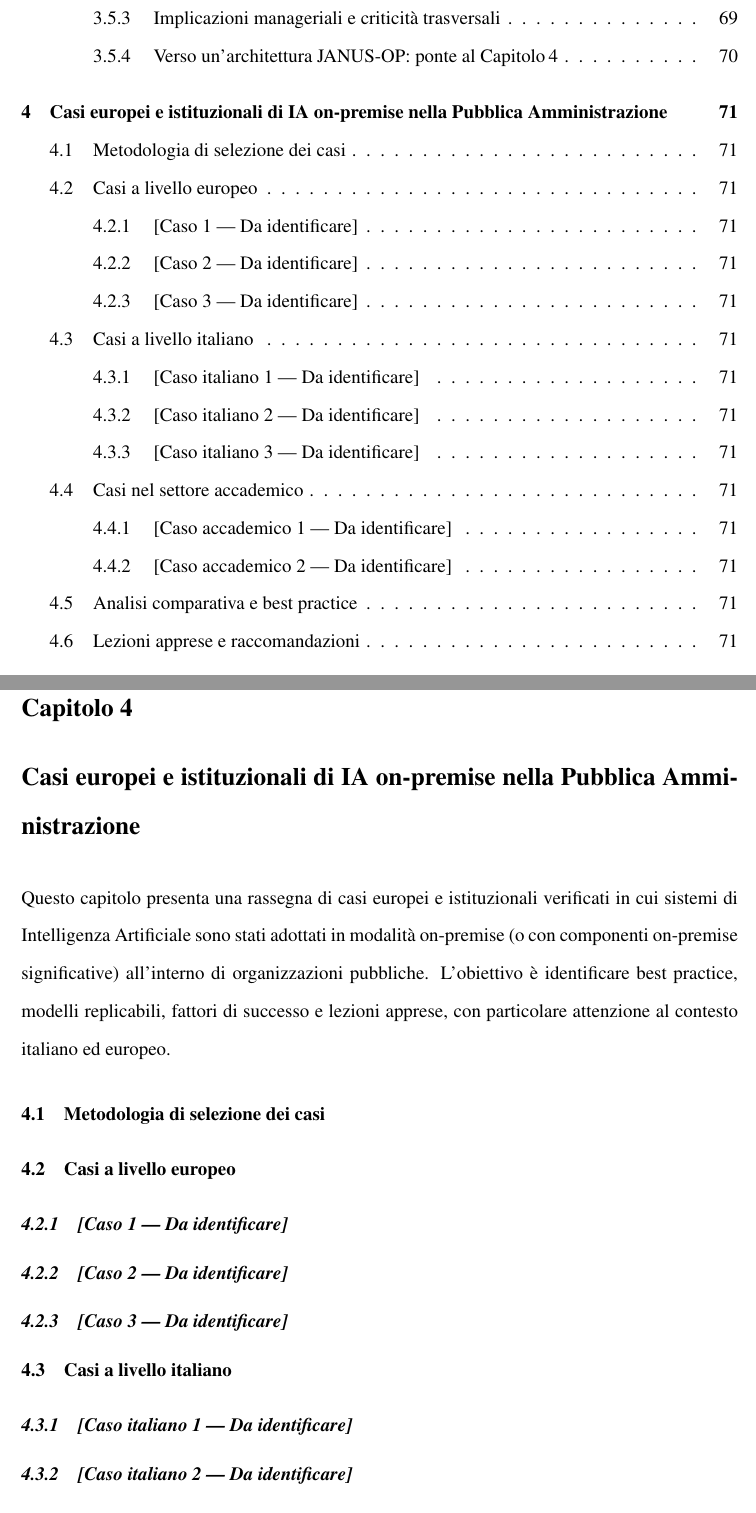
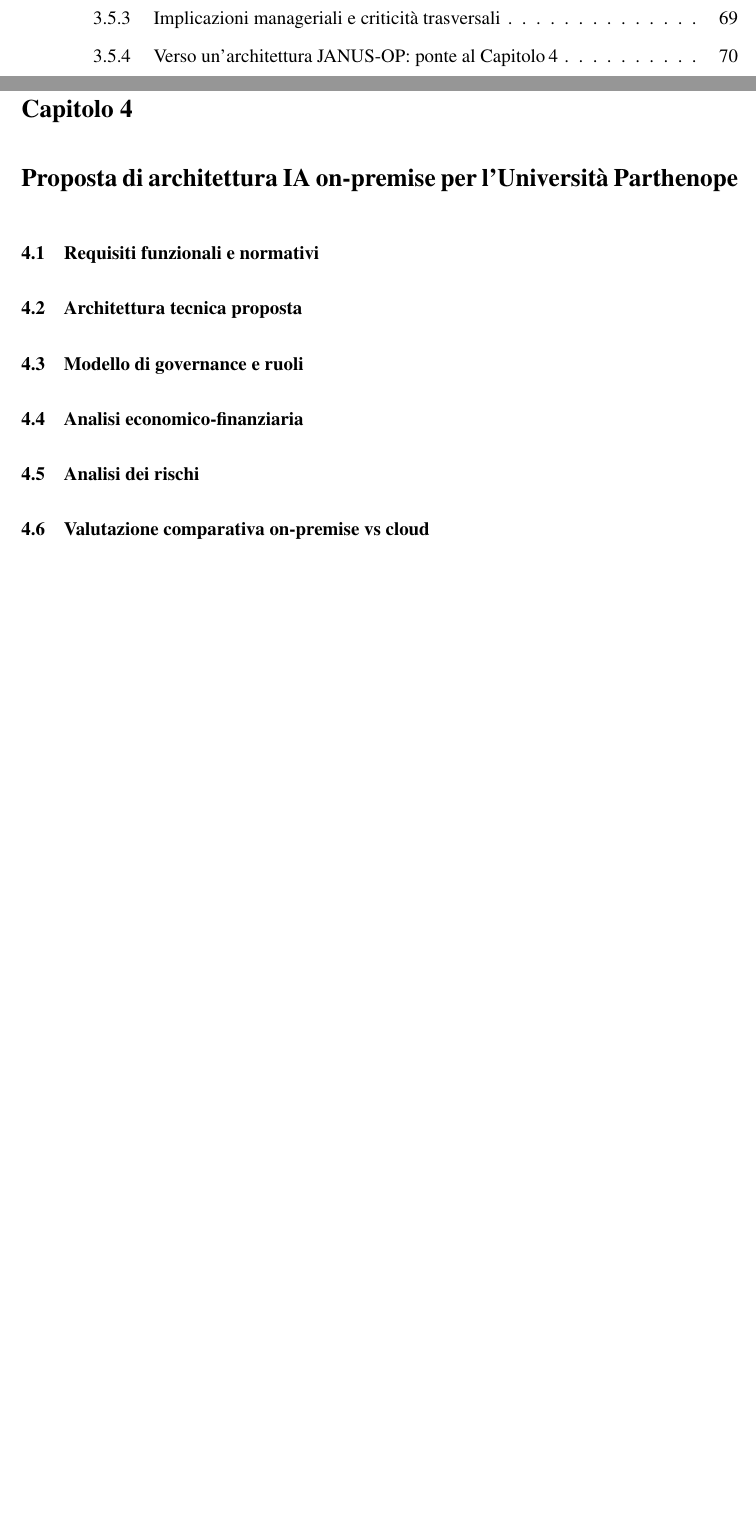
Before and after one commit to fabriziopapa/JANUS-OP, a LaTeX document (main.tex, which reads chapters/capitolo4.tex): two parts of pages 6 and 72 of 88, joined at a grey line, cut so that both start at the same text, the shorter picture padded with empty space. Compiled offline with pdfLaTeX.

Commit message:
Cap. 4: aggiorna struttura con indice definitivo del professore
- Nuovo titolo: 'Proposta di architettura IA on-premise per l'Università Parthenope'
- Nuovo label: chap:proposta-janus-op
- Sostituisce struttura precedente ('Casi europei...') con indice autorizzato:
  §4.1 Requisiti funzionali e normativi
  §4.2 Architettura tecnica proposta
  §4.3 Modello di governance e ruoli
  §4.4 Analisi economico-finanziaria (NPV, ROI, TCO)
  §4.5 Analisi dei rischi (cyber, legali, organizzativi)
  §4.6 Valutazione comparativa on-premise vs cloud
- Contenuto testuale da completare in sessione dedicata

```diff
--- a/chapters/capitolo4.tex
+++ b/chapters/capitolo4.tex
@@ -1,64 +1,29 @@
 % ============================================================
 % CAPITOLO 4
-% Casi europei e istituzionali di IA on-premise nella PA
+% Proposta di architettura IA on-premise per l'Università Parthenope
 % ============================================================
-\chapter{Casi europei e istituzionali di IA on-premise nella Pubblica Amministrazione}
-\label{chap:casi-europei}
+\chapter{Proposta di architettura IA on-premise per l'Università Parthenope}
+\label{chap:proposta-janus-op}
 
-% --- Introduzione al capitolo ---
-Questo capitolo presenta una rassegna di casi europei e istituzionali verificati in cui sistemi di Intelligenza Artificiale sono stati adottati in modalità on-premise (o con componenti on-premise significative) all'interno di organizzazioni pubbliche. L'obiettivo è identificare best practice, modelli replicabili, fattori di successo e lezioni apprese, con particolare attenzione al contesto italiano ed europeo.
+% --- Introduzione al capitolo --- (Da completare)
 
 
 % ============================================================
-\section{Metodologia di selezione dei casi}
-\label{sec:metodologia-casi}
+\section{Requisiti funzionali e normativi}
+\label{sec:requisiti-janus-op}
 
 % --- Da completare ---
-% Contenuti suggeriti:
-% - Criteri di selezione: verificabilità, rilevanza, replicabilità
-% - Fonti utilizzate: report istituzionali, pubblicazioni accademiche,
-%   documenti ufficiali UE, OECD, JRC
-% - Classificazione dei casi: per paese, per ambito applicativo,
-%   per livello di maturità
 
 
 % ============================================================
-\section{Casi a livello europeo}
-\label{sec:casi-europei}
+\section{Architettura tecnica proposta}
+\label{sec:architettura-janus-op}
 
 % --- Da completare ---
-% Contenuti suggeriti per ciascun caso:
-% - Paese, ente, anno di avvio
-% - Obiettivo e ambito applicativo
-% - Architettura tecnologica (on-premise / hybrid)
-% - Risultati ottenuti
-% - Fonti verificate
-
-\subsection{[Caso 1 — Da identificare]}
-\label{subsec:caso-eu-1}
-% ...
-
-\subsection{[Caso 2 — Da identificare]}
-\label{subsec:caso-eu-2}
-% ...
-
-\subsection{[Caso 3 — Da identificare]}
-\label{subsec:caso-eu-3}
-% ...
 
 
 % ============================================================
-\section{Casi a livello italiano}
-\label{sec:casi-italiani}
+\section{Modello di governance e ruoli}
+\label{sec:governance-janus-op}
 
 % --- Da completare ---
-% Contenuti suggeriti:
-% - Casi di PA italiane con deployment on-premise di IA
-% - Ministeri, Regioni, Atenei, enti locali
-% - Progetti PNRR con componente IA on-premise
-
-\subsection{[Caso italiano 1 — Da identificare]}
-\label{subsec:caso-it-1}
-% ...
-
-\subsection{[Caso italiano 2 — Da identificare]}
@@ -71,3 +30,5 @@
 
 
 % ============================================================
+\section{Analisi economico-finanziaria}
+\label{sec:analisi-economica-janus-op}
@@ -90,3 +37,5 @@
 
 
 % ============================================================
+\section{Analisi dei rischi}
+\label{sec:rischi-janus-op}
@@ -95,35 +42,9 @@
 
 % --- Da completare ---
-% Contenuti suggeriti:
-% - Tabella comparativa dei casi (paese, ente, tecnologia, risultati)
-% - Fattori di successo comuni
-% - Criticità ricorrenti
-% - Pattern architetturali emergenti (edge, federated, hybrid)
-% - Best practice per l'adozione on-premise nella PA
-
-% Esempio di tabella comparativa:
-% \begin{table}[H]
-% \centering
-% \caption{Sintesi comparativa dei casi di IA on-premise nella PA}
-% \label{tab:confronto-casi}
-% \begin{tabularx}{\textwidth}{lXXXX}
-% \toprule
-% \textbf{Caso} & \textbf{Paese} & \textbf{Ambito} & \textbf{Tecnologia} & \textbf{Risultati} \\
-% \midrule
-% ... & ... & ... & ... & ... \\
-% \bottomrule
-% \end{tabularx}
-% \end{table}
 
 
 % ============================================================
-\section{Lezioni apprese e raccomandazioni}
-\label{sec:lezioni-apprese}
+\section{Valutazione comparativa on-premise vs cloud}
+\label{sec:comparativa-janus-op}
 
 % --- Da completare ---
-% Contenuti suggeriti:
-% - Lezioni trasversali dai casi analizzati
-% - Raccomandazioni per le PA italiane
-% - Fattori abilitanti: governance, competenze, infrastrutture, budget
-% - Implicazioni per il caso Parthenope (collegamento al Capitolo 3)
-% - Prospettive di evoluzione
```
Also changed, not shown: chapters/capitolo4.tex (22 more changed lines).
